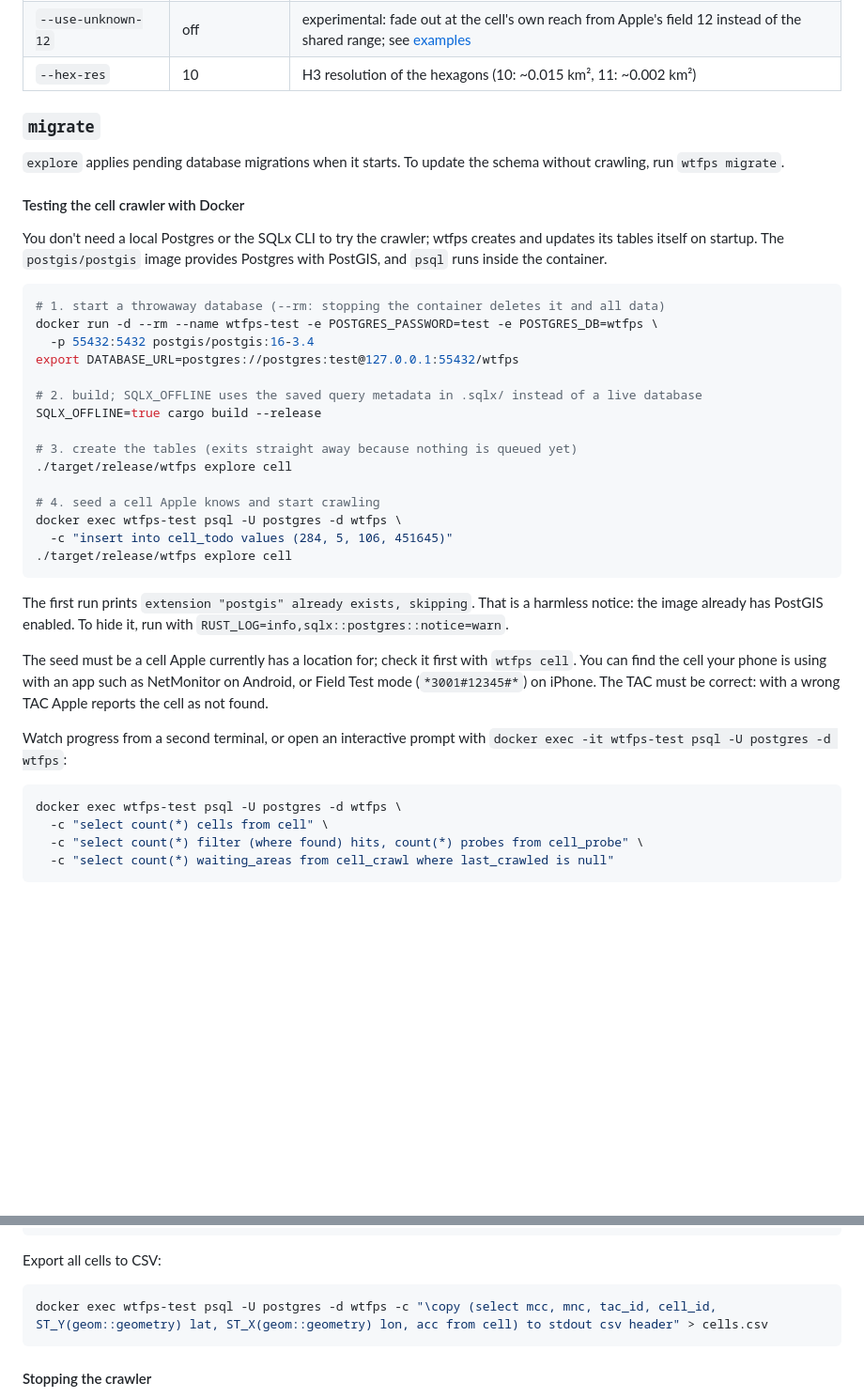
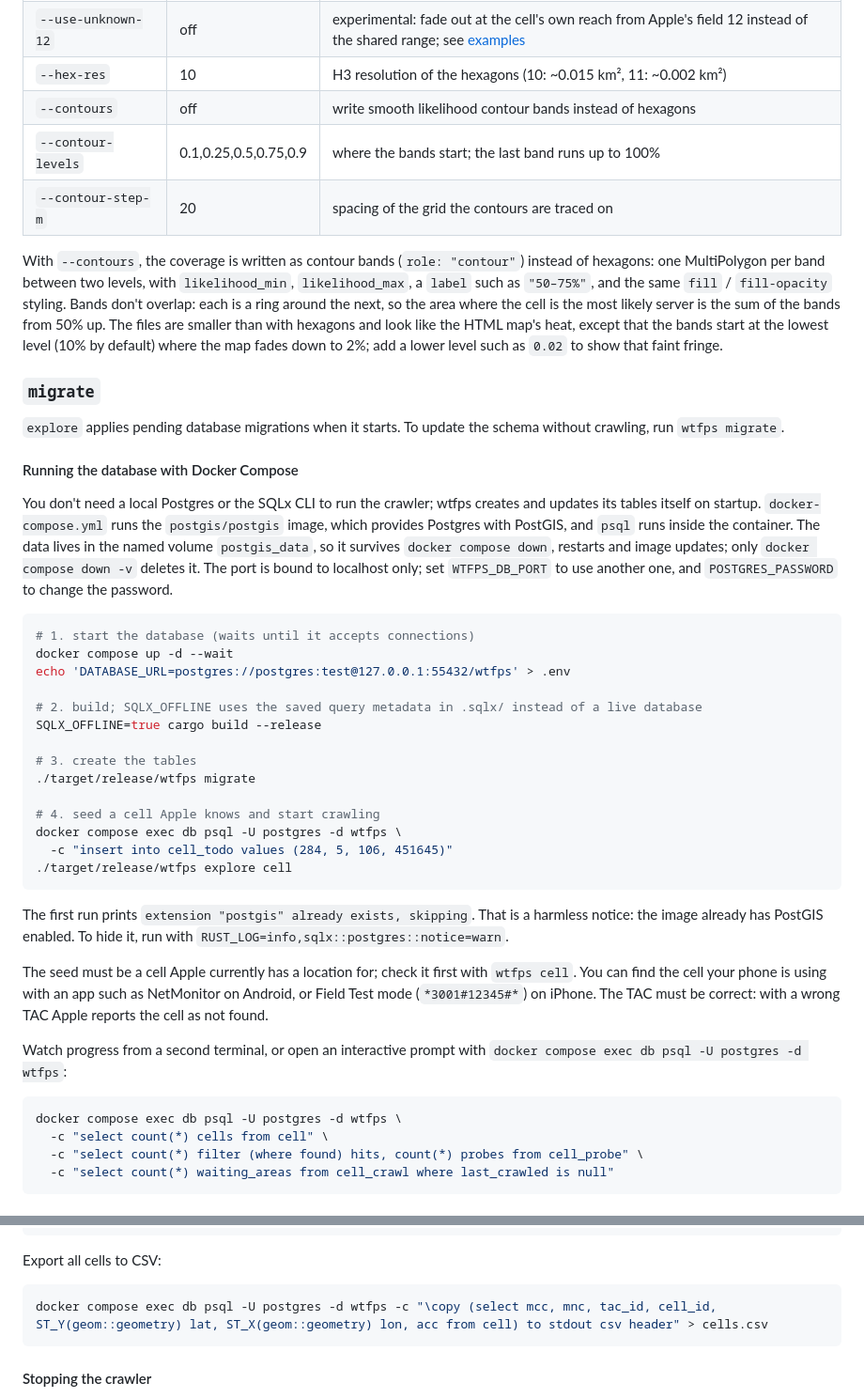
Before and after one commit to jgmec/acps, a Markdown page: README.md, 2 parts joined by grey strips. Shown at 94% size. GitHub-like rendering; blank space fills up the shorter version.

Commit message:
Add contours

````diff
--- a/README.md
+++ b/README.md
@@ -164,29 +164,33 @@ The GeoJSON also contains the modelled coverage, calculated by wtfps with the sa
 | `--all-frequencies` | off | compete with cells on every frequency, not just the cell's own EARFCN |
 | `--use-unknown-12` | off | experimental: fade out at the cell's own reach from Apple's field 12 instead of the shared range; see [examples](examples/README.md#comparison-fading-out-at-the-cells-own-reach-field-12) |
 | `--hex-res` | 10 | H3 resolution of the hexagons (10: ~0.015 km², 11: ~0.002 km²) |
+| `--contours` | off | write smooth likelihood contour bands instead of hexagons |
+| `--contour-levels` | 0.1,0.25,0.5,0.75,0.9 | where the bands start; the last band runs up to 100% |
+| `--contour-step-m` | 20 | spacing of the grid the contours are traced on |
+
+With `--contours`, the coverage is written as contour bands (`role: "contour"`) instead of hexagons: one MultiPolygon per band between two levels, with `likelihood_min`, `likelihood_max`, a `label` such as `"50–75%"`, and the same `fill` / `fill-opacity` styling. Bands don't overlap: each is a ring around the next, so the area where the cell is the most likely server is the sum of the bands from 50% up. The files are smaller than with hexagons and look like the HTML map's heat, except that the bands start at the lowest level (10% by default) where the map fades down to 2%; add a lower level such as `0.02` to show that faint fringe.
 
 ### `migrate`
 
 `explore` applies pending database migrations when it starts. To update the schema without crawling, run `wtfps migrate`.
 
-#### Testing the cell crawler with Docker
+#### Running the database with Docker Compose
 
-You don't need a local Postgres or the SQLx CLI to try the crawler; wtfps creates and updates its tables itself on startup. The `postgis/postgis` image provides Postgres with PostGIS, and `psql` runs inside the container.
+You don't need a local Postgres or the SQLx CLI to run the crawler; wtfps creates and updates its tables itself on startup. `docker-compose.yml` runs the `postgis/postgis` image, which provides Postgres with PostGIS, and `psql` runs inside the container. The data lives in the named volume `postgis_data`, so it survives `docker compose down`, restarts and image updates; only `docker compose down -v` deletes it. The port is bound to localhost only; set `WTFPS_DB_PORT` to use another one, and `POSTGRES_PASSWORD` to change the password.
 
 ```sh
-# 1. start a throwaway database (--rm: stopping the container deletes it and all data)
-docker run -d --rm --name wtfps-test -e POSTGRES_PASSWORD=test -e POSTGRES_DB=wtfps \
-  -p 55432:5432 postgis/postgis:16-3.4
-export DATABASE_URL=postgres://postgres:test@127.0.0.1:55432/wtfps
+# 1. start the database (waits until it accepts connections)
+docker compose up -d --wait
+echo 'DATABASE_URL=postgres://postgres:test@127.0.0.1:55432/wtfps' > .env
 
 # 2. build; SQLX_OFFLINE uses the saved query metadata in .sqlx/ instead of a live database
 SQLX_OFFLINE=true cargo build --release
 
-# 3. create the tables (exits straight away because nothing is queued yet)
-./target/release/wtfps explore cell
+# 3. create the tables
+./target/release/wtfps migrate
 
 # 4. seed a cell Apple knows and start crawling
-docker exec wtfps-test psql -U postgres -d wtfps \
+docker compose exec db psql -U postgres -d wtfps \
   -c "insert into cell_todo values (284, 5, 106, 451645)"
 ./target/release/wtfps explore cell
 ```
@@ -195,10 +199,10 @@ The first run prints `extension "postgis" already exists, skipping`. That is a h
 
 The seed must be a cell Apple currently has a location for; check it first with `wtfps cell`. You can find the cell your phone is using with an app such as NetMonitor on Android, or Field Test mode (`*3001#12345#*`) on iPhone. The TAC must be correct: with a wrong TAC Apple reports the cell as not found.
 
-Watch progress from a second terminal, or open an interactive prompt with `docker exec -it wtfps-test psql -U postgres -d wtfps`:
+Watch progress from a second terminal, or open an interactive prompt with `docker compose exec db psql -U postgres -d wtfps`:
 
 ```sh
-docker exec wtfps-test psql -U postgres -d wtfps \
+docker compose exec db psql -U postgres -d wtfps \
   -c "select count(*) cells from cell" \
   -c "select count(*) filter (where found) hits, count(*) probes from cell_probe" \
   -c "select count(*) waiting_areas from cell_crawl where last_crawled is null"
@@ -226,7 +230,7 @@ where ST_DWithin(geom, ST_MakePoint(23.2774, 42.6672)::geography, 2000);
 Export all cells to CSV:
 
 ```sh
-docker exec wtfps-test psql -U postgres -d wtfps -c "\copy (select mcc, mnc, tac_id, cell_id, ST_Y(geom::geometry) lat, ST_X(geom::geometry) lon, acc from cell) to stdout csv header" > cells.csv
+docker compose exec db psql -U postgres -d wtfps -c "\copy (select mcc, mnc, tac_id, cell_id, ST_Y(geom::geometry) lat, ST_X(geom::geometry) lon, acc from cell) to stdout csv header" > cells.csv
 ```
 
 #### Stopping the crawler
````
Also changed, not shown: other parts of README.md (+27 -4 lines), examples/README.md (+16 -0 lines), examples/cell-452-1-36003-30883339.png, examples/cell-452-4-38211-209991683.png, examples/contour-lines.png (added), examples/contours-comparison.png (added), 14 other files.
